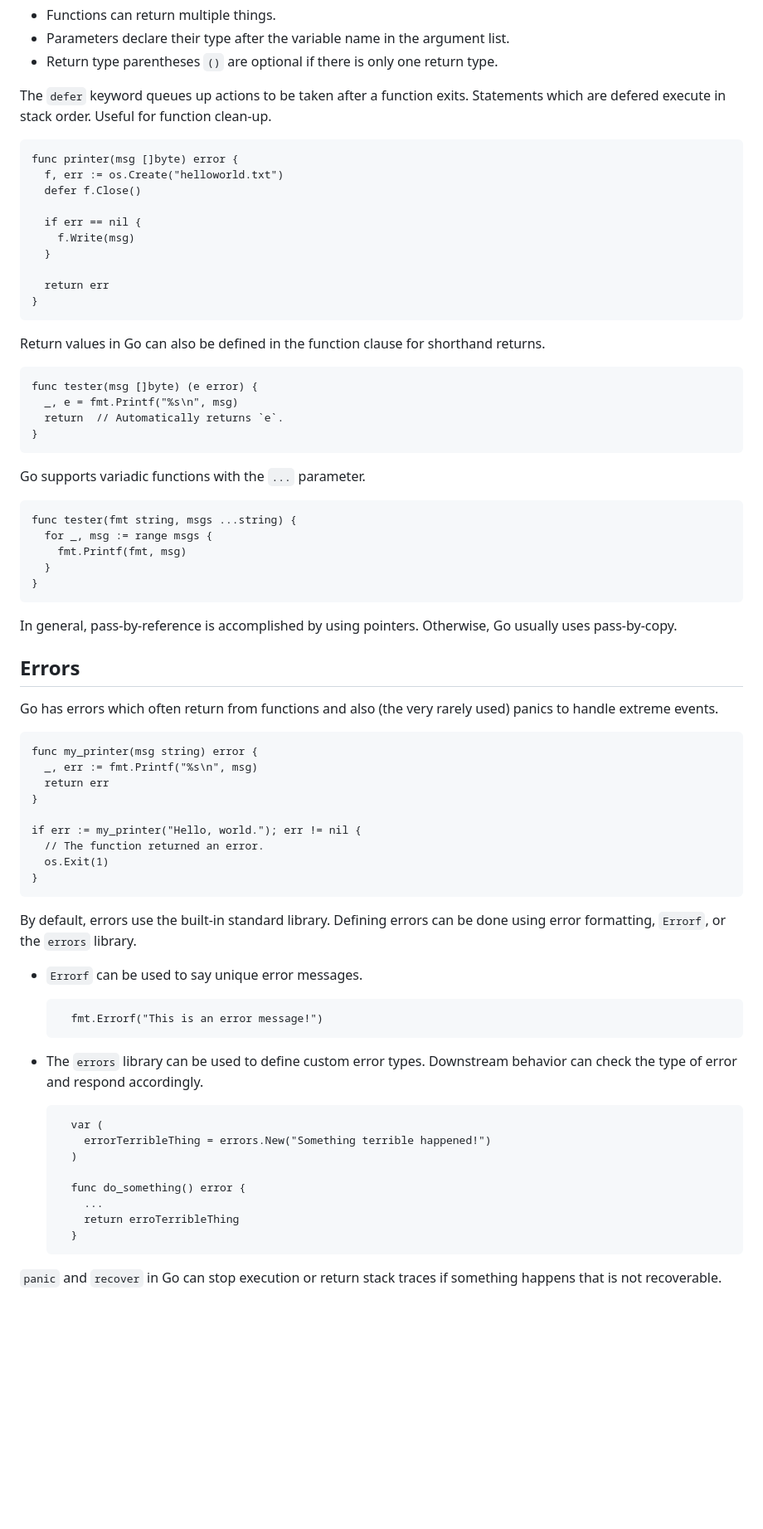
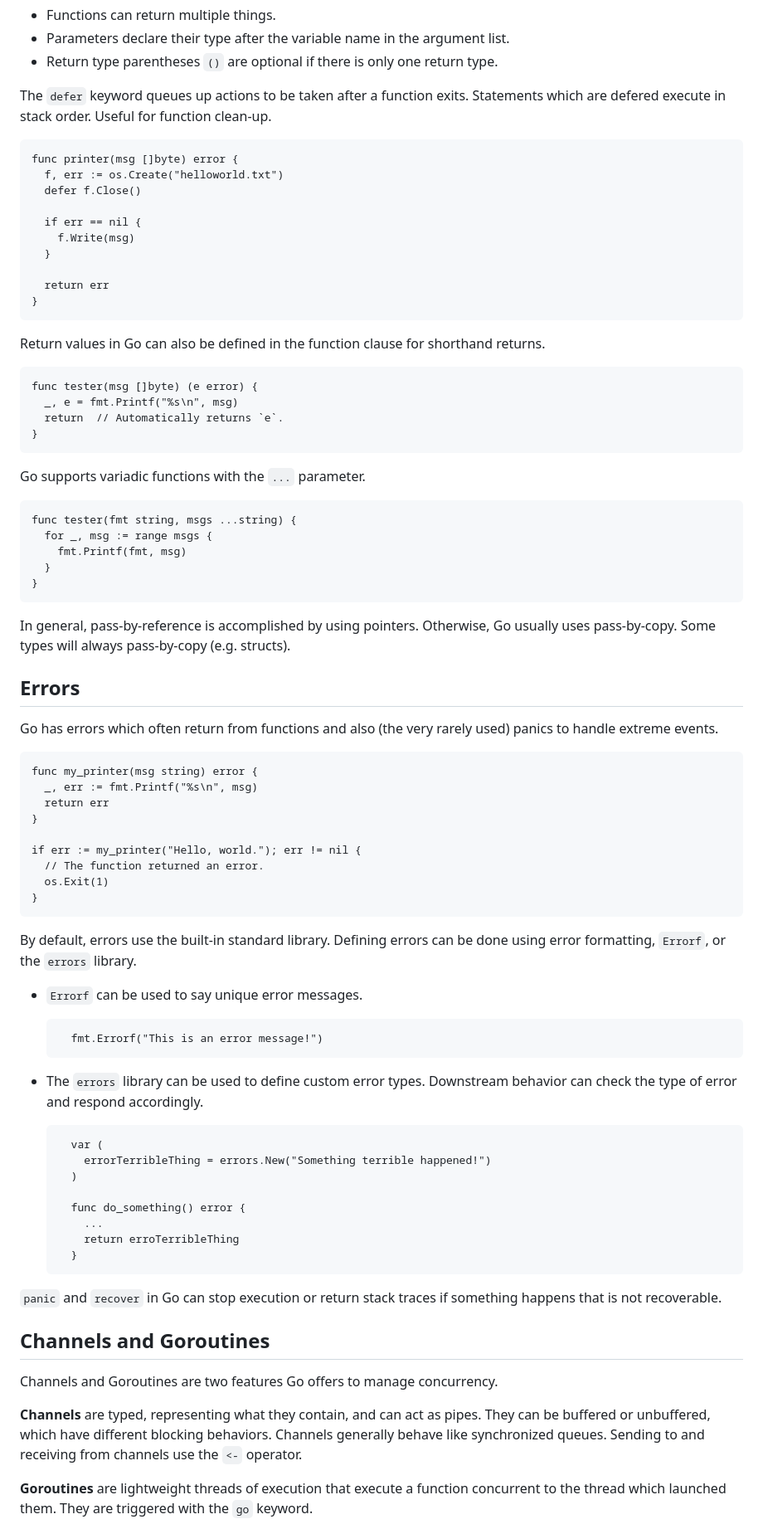
Before and after one commit to spacez320/eudaimonia, a Markdown page: posts/go-notes.md, the part around the change printed below. Shown: that part at 83% size. Drawn GitHub-style; blank space fills up the shorter version.

```diff
--- a/posts/go-notes.md
+++ b/posts/go-notes.md
@@ -351,9 +353,8 @@ A function definition looks something like this:
 - Parameters declare their type after the variable name in the argument list.
 - Return type parentheses `()` are optional if there is only one return type.
 
-The `defer` keyword queues up actions to be taken after a function exits.
-Statements which are defered execute in stack order. Useful for function
-clean-up.
+The `defer` keyword queues up actions to be taken after a function exits. Statements which are
+defered execute in stack order. Useful for function clean-up.
 
     func printer(msg []byte) error {
       f, err := os.Create("helloworld.txt")
@@ -366,8 +367,7 @@ clean-up.
       return err
     }
 
-Return values in Go can also be defined in the function clause for shorthand
-returns.
+Return values in Go can also be defined in the function clause for shorthand returns.
 
     func tester(msg []byte) (e error) {
       _, e = fmt.Printf("%s\n", msg)
@@ -382,13 +382,13 @@ Go supports variadic functions with the `...` parameter.
       }
     }
 
-In general, pass-by-reference is accomplished by using pointers. Otherwise, Go
-usually uses pass-by-copy.
+In general, pass-by-reference is accomplished by using pointers. Otherwise, Go usually uses
+pass-by-copy. Some types will always pass-by-copy (e.g. structs).
 
 ## Errors
 
-Go has errors which often return from functions and also (the very rarely used)
-panics to handle extreme events.
+Go has errors which often return from functions and also (the very rarely used) panics to handle
+extreme events.
 
     func my_printer(msg string) error {
       _, err := fmt.Printf("%s\n", msg)
@@ -400,15 +400,15 @@ panics to handle extreme events.
       os.Exit(1)
     }
 
-By default, errors use the built-in standard library. Defining errors can be
-done using error formatting, `Errorf`, or the `errors` library.
+By default, errors use the built-in standard library. Defining errors can be done using error
+formatting, `Errorf`, or the `errors` library.
 
 - `Errorf` can be used to say unique error messages.
 
         fmt.Errorf("This is an error message!")
 
-- The `errors` library can be used to define custom error types. Downstream
-  behavior can check the type of error and respond accordingly.
+- The `errors` library can be used to define custom error types. Downstream behavior can check the
+  type of error and respond accordingly.
 
         var (
           errorTerribleThing = errors.New("Something terrible happened!")
@@ -419,5 +419,18 @@ done using error formatting, `Errorf`, or the `errors` library.
           return erroTerribleThing
         }
 
-`panic` and `recover` in Go can stop execution or return stack traces if
-something happens that is not recoverable.
+`panic` and `recover` in Go can stop execution or return stack traces if something happens that is
+not recoverable.
+
+## Channels and Goroutines
+
+Channels and Goroutines are two features Go offers to manage concurrency.
+
+**Channels** are typed, representing what they contain, and can act as pipes. They can be buffered
+or unbuffered, which have different blocking behaviors. Channels generally behave like synchronized
+queues. Sending to and receiving from channels use the `<-` operator.
+
+
+**Goroutines** are lightweight threads of execution that execute a function concurrent to the thread
+which launched them. They are triggered with the `go` keyword.
+
```
Also changed, not shown: other parts of posts/go-notes.md (+88 -50 lines), posts/fedora-with-qemu.md (renamed from posts/fedora-cloud-image-with-qemu.md, +41 -3 lines).
